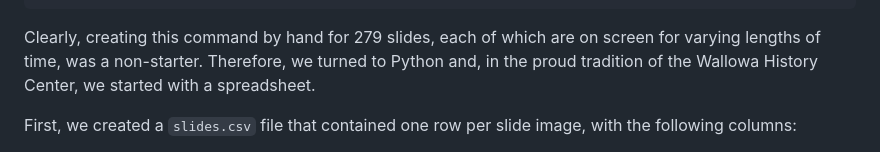
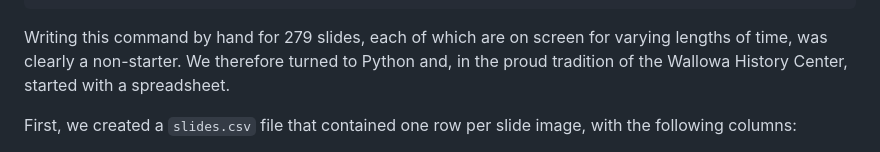
Before and after one commit to wallowadigitalexhibits/The-Wallowa-Story, a Markdown page: README.md, the part around the change. GitHub-like rendering.

````diff
--- a/README.md
+++ b/README.md
@@ -56,7 +56,7 @@ ffmpeg -y \
   -c:v libx264 -pix_fmt yuv420p -c:a aac wallowastory.mp4
 ```
 
-Clearly, creating this command by hand for 279 slides, each of which are on screen for varying lengths of time, was a non-starter. Therefore, we turned to Python and, in the proud tradition of the Wallowa History Center, we started with a spreadsheet.
+Writing this command by hand for 279 slides, each of which are on screen for varying lengths of time, was clearly a non-starter. We therefore turned to Python and, in the proud tradition of the Wallowa History Center, started with a spreadsheet.
 
 First, we created a `slides.csv` file that contained one row per slide image, with the following columns:
 
````
